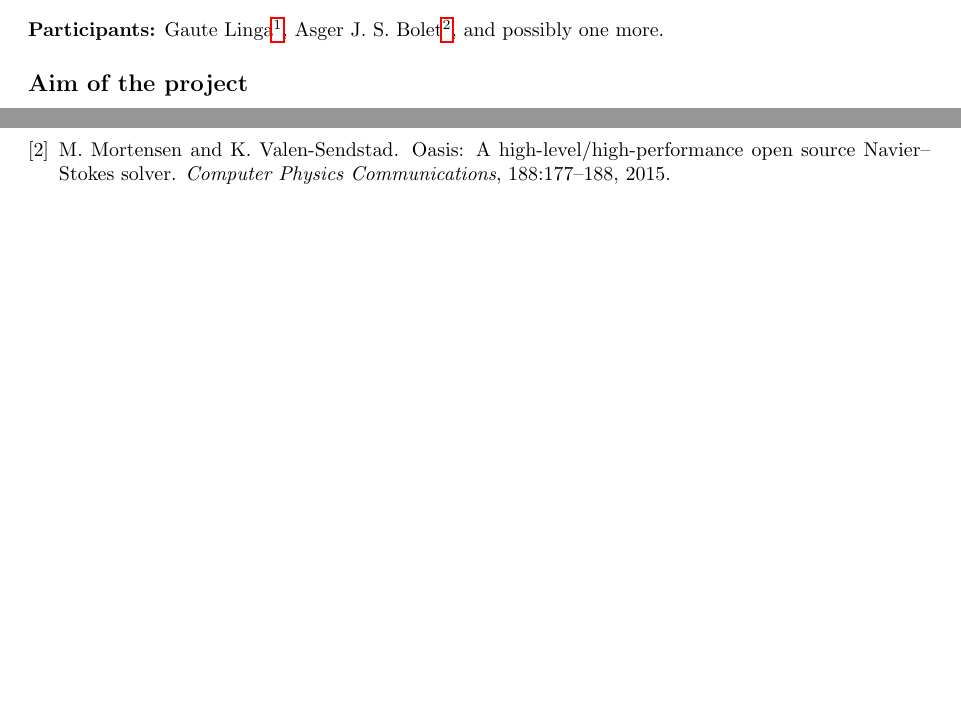
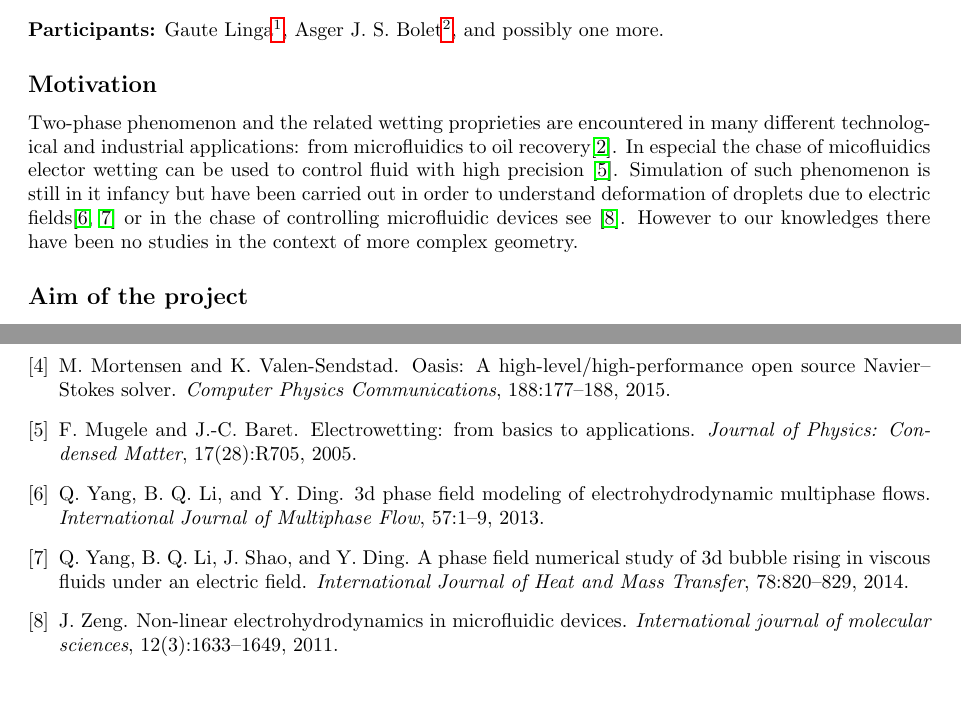
Before and after one commit to gautelinga/BERNAISE, a LaTeX document (articles/projectdescription.tex): two parts of pages 1 and 2 of 2 before the commit and two parts of pages 1 and 3 of 3 after it, joined at a grey line, cut so that both start at the same text, the shorter picture padded with empty space. Compiled offline with pdfLaTeX.

Commit message:
update deschription again with motevation and som refs.

```diff
--- a/articles/projectdescription.tex
+++ b/articles/projectdescription.tex
@@ -65,6 +65,13 @@
 \section*{Two-Phase Electrohydrodynamics in Porous Media}
 \textbf{Participants:} Gaute Linga\footnote{Niels Bohr Institute, Copenhagen University, Norwegian}, Asger J. S. Bolet\footnote{Niels Bohr Institute, Copenhagen University, Danish}, and possibly one more.
 
+
+\subsection*{Motivation}
+Two-phase phenomenon and the related wetting proprieties are encountered in many different technological and industrial applications: from microfluidics to oil recovery\cite{bonn2009}.
+In especial the chase of micofluidics elector wetting can be used to control fluid with high precision \cite{mugele2005}.
+Simulation of such phenomenon is still in it infancy but have been carried out in order to understand deformation of droplets due to electric fields\cite{yang2013,yang2014} or in the chase of controlling microfluidic devices see \cite{zeng2011}.
+However to our knowledges there have been no studies in the context of more complex geometry.
+
 \subsection*{Aim of the project}
 The aim of this project is to simulate binary electrohydrodynamics in the presence of non-trivial boundaries in two dimensions, in order to study electrowetting and interface dynamics due to electric interactions.
 This will allow us to study intrusion into a capillary due to surface charge effects and different Debye lengths in the two fluids.
```
Also changed, not shown: articles/projectdescription.tex (2 more changed lines).
